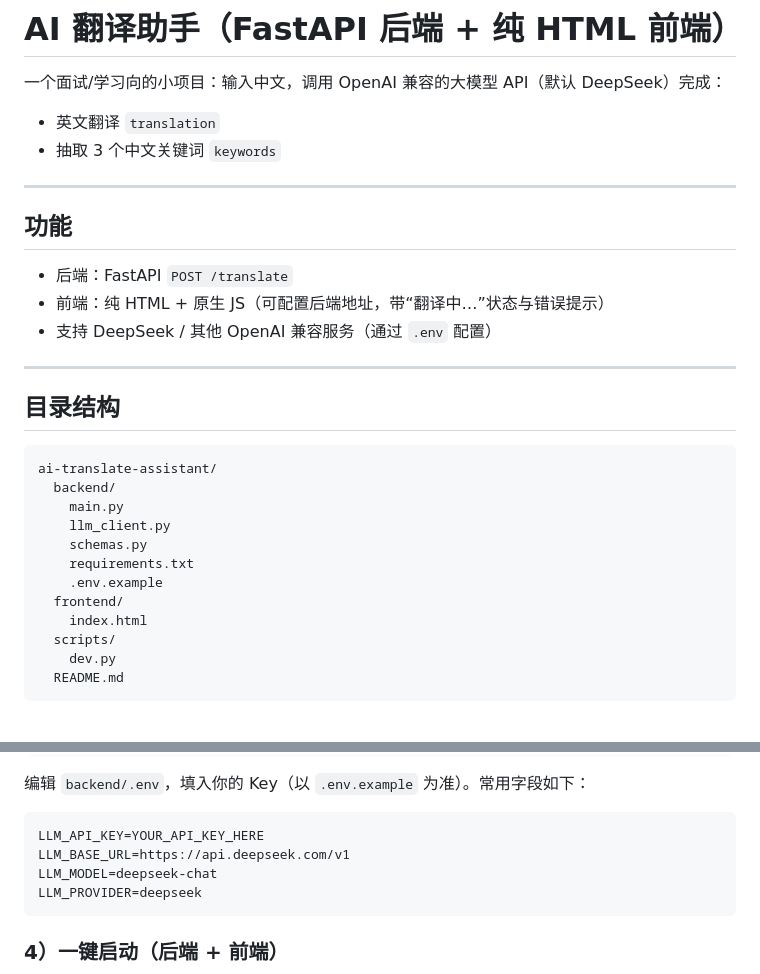
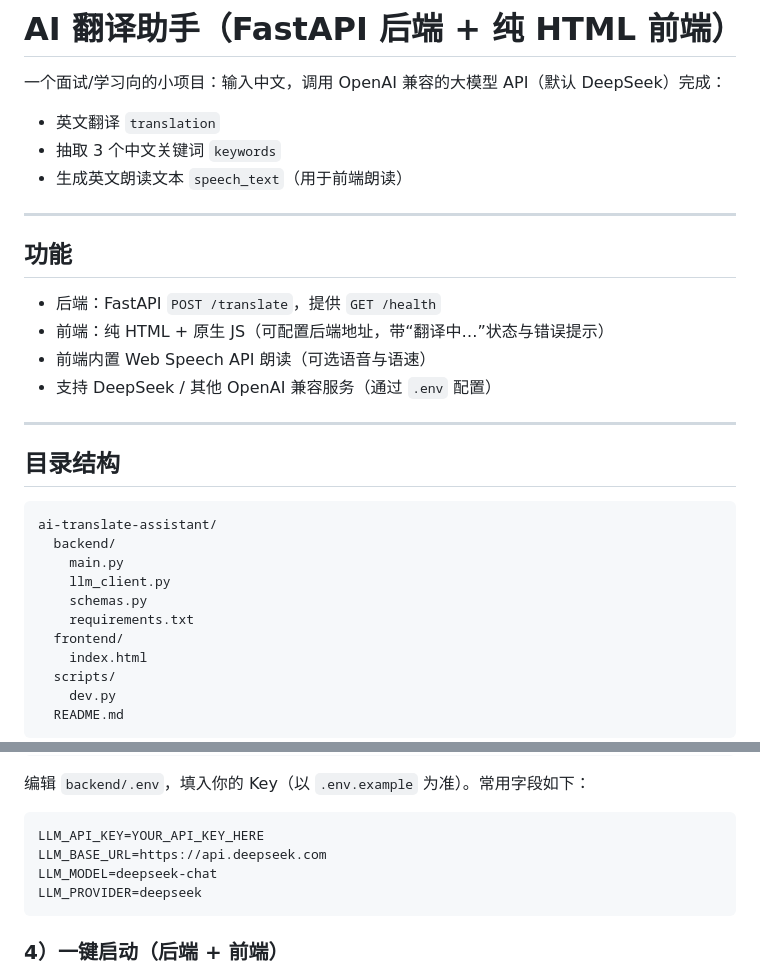
Before and after one commit to Qin-Yuu/ai-translate-assistant, a Markdown page: README.md, 2 parts joined by grey strips. GitHub-like rendering; blank space fills up the shorter version.

````diff
--- a/README.md
+++ b/README.md
@@ -3,13 +3,15 @@
 一个面试/学习向的小项目：输入中文，调用 OpenAI 兼容的大模型 API（默认 DeepSeek）完成：
 - 英文翻译 `translation`
 - 抽取 3 个中文关键词 `keywords`
+- 生成英文朗读文本 `speech_text`（用于前端朗读）
 
 ---
 
 ## 功能
 
-- 后端：FastAPI `POST /translate`
+- 后端：FastAPI `POST /translate`，提供 `GET /health`
 - 前端：纯 HTML + 原生 JS（可配置后端地址，带“翻译中…”状态与错误提示）
+- 前端内置 Web Speech API 朗读（可选语音与语速）
 - 支持 DeepSeek / 其他 OpenAI 兼容服务（通过 `.env` 配置）
 
 ---
@@ -23,7 +25,6 @@ ai-translate-assistant/
     llm_client.py
     schemas.py
     requirements.txt
-    .env.example
   frontend/
     index.html
   scripts/
@@ -79,7 +80,7 @@ cp .env.example .env
 
 ```env
 LLM_API_KEY=YOUR_API_KEY_HERE
-LLM_BASE_URL=https://api.deepseek.com/v1
+LLM_BASE_URL=https://api.deepseek.com
 LLM_MODEL=deepseek-chat
 LLM_PROVIDER=deepseek
 ```
````
Also changed, not shown: other parts of README.md (+37 -2 lines).
